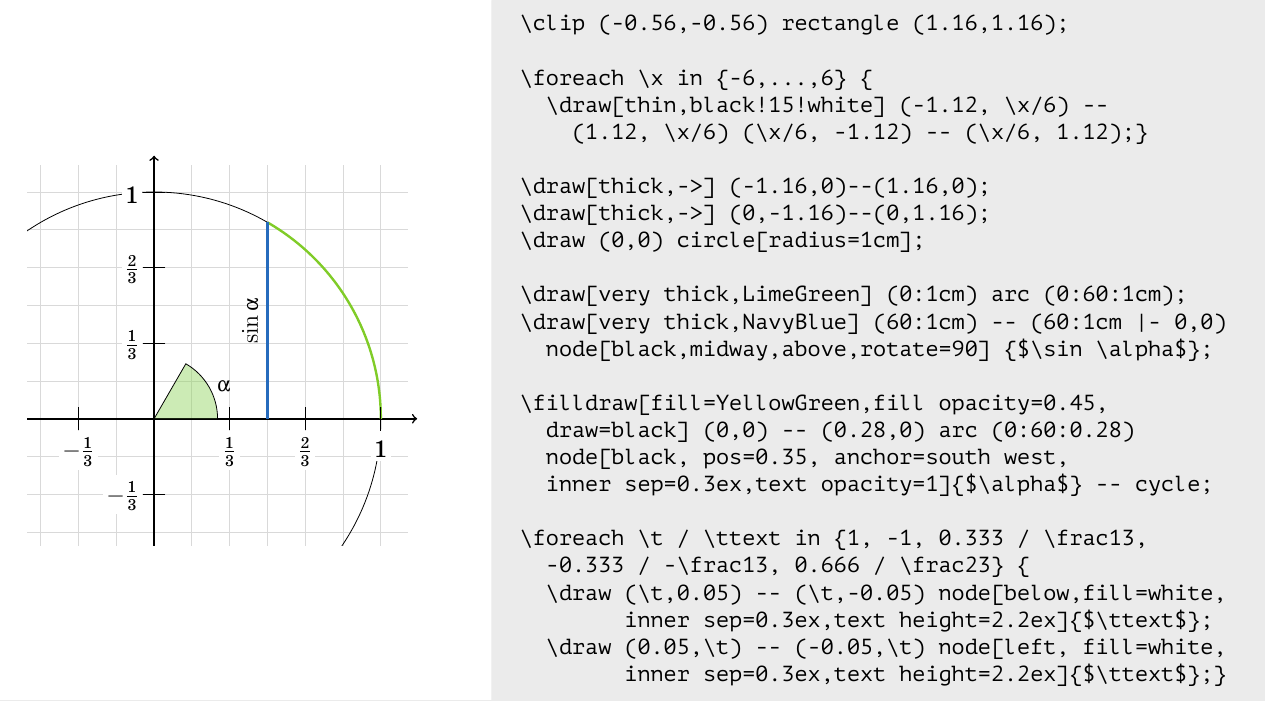
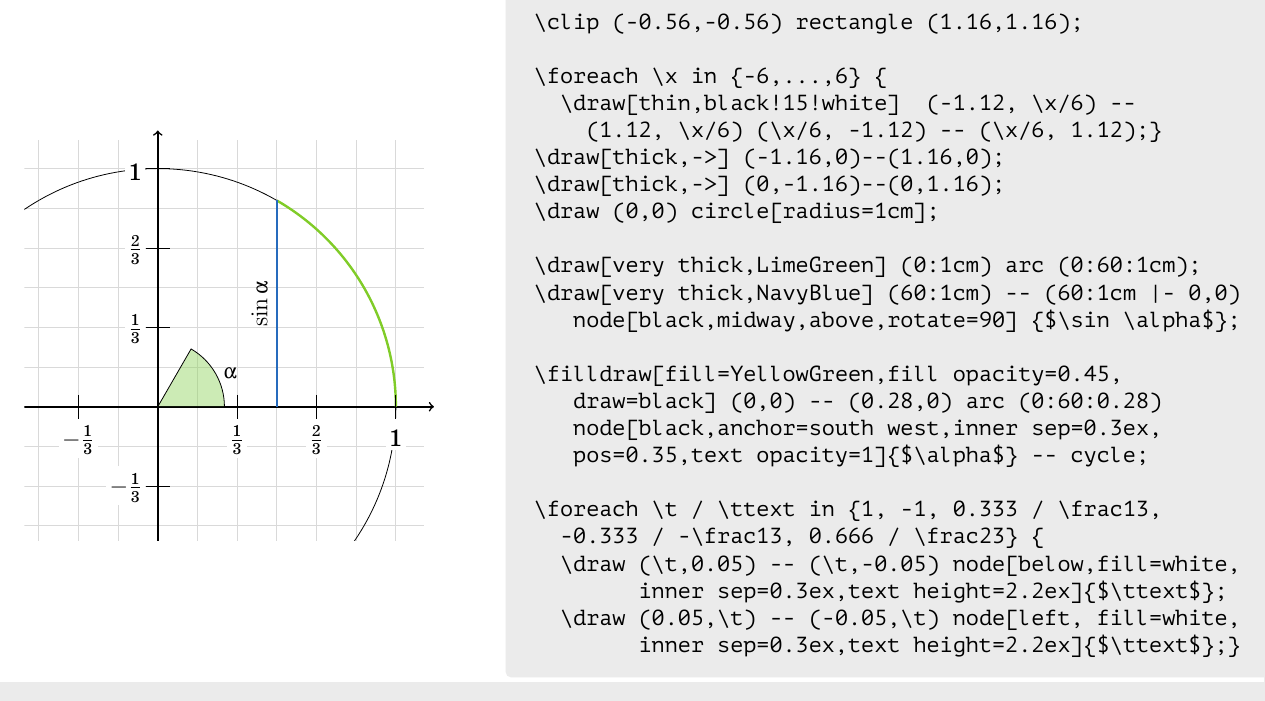
Before and after one commit to boris-a-zolotov/tikz-lesson, a LaTeX document (zba-tikz.tex): part of page 5 of 6 before the commit and part of page 5 of 5 after it, cut so that both start at the same text. Compiled offline with XeLaTeX.

Commit message:
trigonometry little fixes

```diff
--- a/zba-tikz.tex
+++ b/zba-tikz.tex
@@ -25,25 +25,24 @@
 
 \input{assets/cubicplot}
 
-\begin{tikzex}{4}{13.5}
+\begin{tikzex}{4.2}{13.25}
 \clip (-0.56,-0.56) rectangle (1.16,1.16);
 
 \foreach \x in {-6,...,6} {
-  \draw[thin,black!15!white] (-1.12, \x/6) --
+  \draw[thin,black!15!white]  (-1.12, \x/6) --
     (1.12, \x/6) (\x/6, -1.12) -- (\x/6, 1.12);}
-
 \draw[thick,->] (-1.16,0)--(1.16,0);
 \draw[thick,->] (0,-1.16)--(0,1.16);
 \draw (0,0) circle[radius=1cm];
 
 \draw[very thick,LimeGreen] (0:1cm) arc (0:60:1cm);
 \draw[very thick,NavyBlue] (60:1cm) -- (60:1cm |- 0,0)
-  node[black,midway,above,rotate=90] {$\sin \alpha$};
+   node[black,midway,above,rotate=90] {$\sin \alpha$};
 
 \filldraw[fill=YellowGreen,fill opacity=0.45,
-  draw=black] (0,0) -- (0.28,0) arc (0:60:0.28)
-  node[black, pos=0.35, anchor=south west,
-  inner sep=0.3ex,text opacity=1]{$\alpha$} -- cycle;
+   draw=black] (0,0) -- (0.28,0) arc (0:60:0.28)
+   node[black,anchor=south west,inner sep=0.3ex,
+   pos=0.35,text opacity=1]{$\alpha$} -- cycle;
 
 \foreach \t / \ttext in {1, -1, 0.333 / \frac13,
   -0.333 / -\frac13, 0.666 / \frac23} {
```
